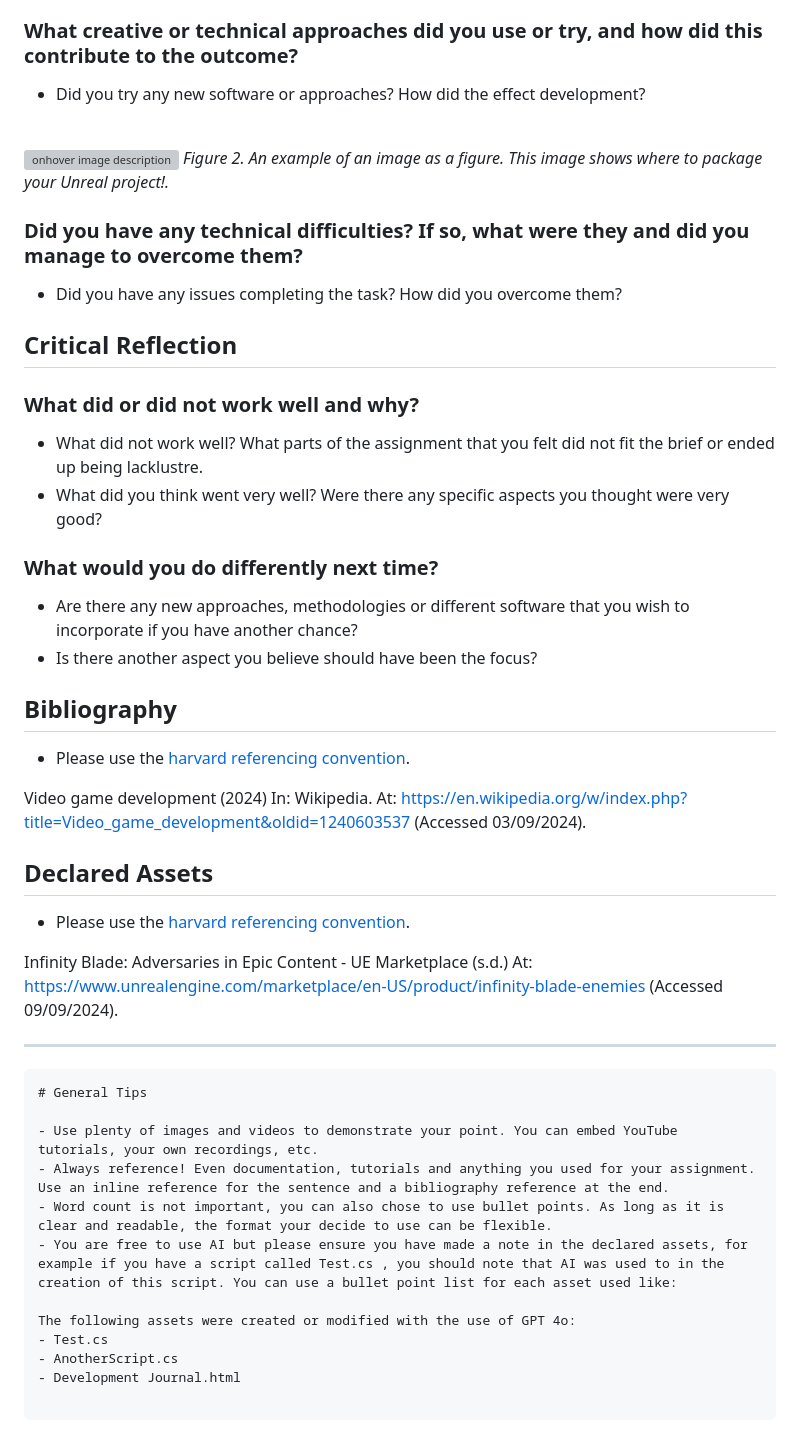
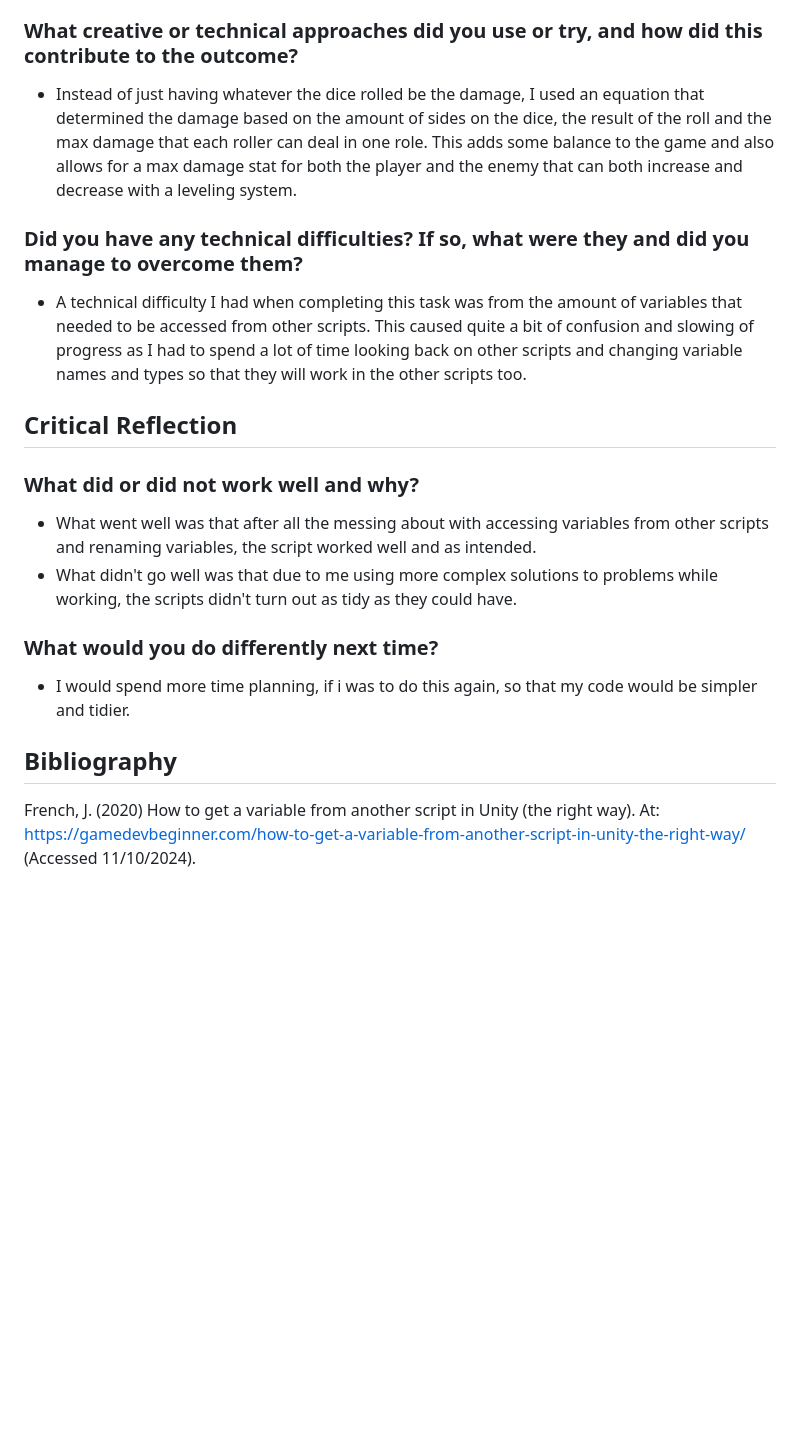
Before and after one commit to C6WX/RPG-Game, a Markdown page: Development Journal Template-BattleSystem.md, the part around one of its changes. GitHub-like rendering; blank space fills up the shorter version; grey boxes are pictures that could not be loaded.

````diff
--- a/Development Journal Template-BattleSystem.md
+++ b/Development Journal Template-BattleSystem.md
@@ -130,55 +124,25 @@ public void HealthCalculation()
 
 ### What creative or technical approaches did you use or try, and how did this contribute to the outcome?
 
-- Did you try any new software or approaches? How did the effect development?
-
-<br>
-
-![onhover image description](https://beforesandafters.com/wp-content/uploads/2021/05/Welcome-to-Unreal-Engine-5-Early-Access-11-16-screenshot.png)
-*Figure 2. An example of an image as a figure. This image shows where to package your Unreal project!.*
+- Instead of just having whatever the dice rolled be the damage, I used an equation that determined the damage based on the amount of sides on the dice, the result of the roll and the max damage that each roller can deal in one role. This adds some balance to the game and also allows for a max damage stat for both the player and the enemy that can both increase and decrease with a leveling system.
 
 ### Did you have any technical difficulties? If so, what were they and did you manage to overcome them?
 
-- Did you have any issues completing the task? How did you overcome them?
+- A technical difficulty I had when completing this task was from the amount of variables that needed to be accessed from other scripts. This caused quite a bit of confusion and slowing of progress as I had to spend a lot of time looking back on other scripts and changing variable names and types so that they will work in the other scripts too.
 
 
 ## Critical Reflection
 
 ### What did or did not work well and why?
 
-- What did not work well? What parts of the assignment that you felt did not fit the brief or ended up being lacklustre.
-- What did you think went very well? Were there any specific aspects you thought were very good?
+- What went well was that after all the messing about with accessing variables from other scripts and renaming variables, the script worked well and as intended.
+- What didn't go well was that due to me using more complex solutions to problems while working, the scripts didn't turn out as tidy as they could have.
 
 ### What would you do differently next time?
 
-- Are there any new approaches, methodologies or different software that you wish to incorporate if you have another chance?
-- Is there another aspect you believe should have been the focus?
+- I would spend more time planning, if i was to do this again, so that my code would be simpler and tidier.
 
 ## Bibliography
 
-- Please use the [harvard referencing convention](https://mylibrary.uca.ac.uk/referencing).
-
-Video game development (2024) In: Wikipedia. At: https://en.wikipedia.org/w/index.php?title=Video_game_development&oldid=1240603537 (Accessed  03/09/2024).
-
-## Declared Assets
-
-- Please use the [harvard referencing convention](https://mylibrary.uca.ac.uk/referencing).
-
-Infinity Blade: Adversaries in Epic Content - UE Marketplace (s.d.) At: https://www.unrealengine.com/marketplace/en-US/product/infinity-blade-enemies (Accessed  09/09/2024).
-
----
-
-```Markdown
-# General Tips
-
-- Use plenty of images and videos to demonstrate your point. You can embed YouTube tutorials, your own recordings, etc.
-- Always reference! Even documentation, tutorials and anything you used for your assignment. Use an inline reference for the sentence and a bibliography reference at the end.
-- Word count is not important, you can also chose to use bullet points. As long as it is clear and readable, the format your decide to use can be flexible.
-- You are free to use AI but please ensure you have made a note in the declared assets, for example if you have a script called Test.cs , you should note that AI was used to in the creation of this script. You can use a bullet point list for each asset used like:
-
-The following assets were created or modified with the use of GPT 4o:
-- Test.cs
-- AnotherScript.cs
-- Development Journal.html
-
-```
+French, J. (2020) How to get a variable from another script in Unity (the right way). At: https://gamedevbeginner.com/how-to-get-a-variable-from-another-script-in-unity-the-right-way/ (Accessed  11/10/2024).
+<br>
````
Also changed, not shown: other parts of Development Journal Template-BattleSystem.md (+12 -18 lines).
